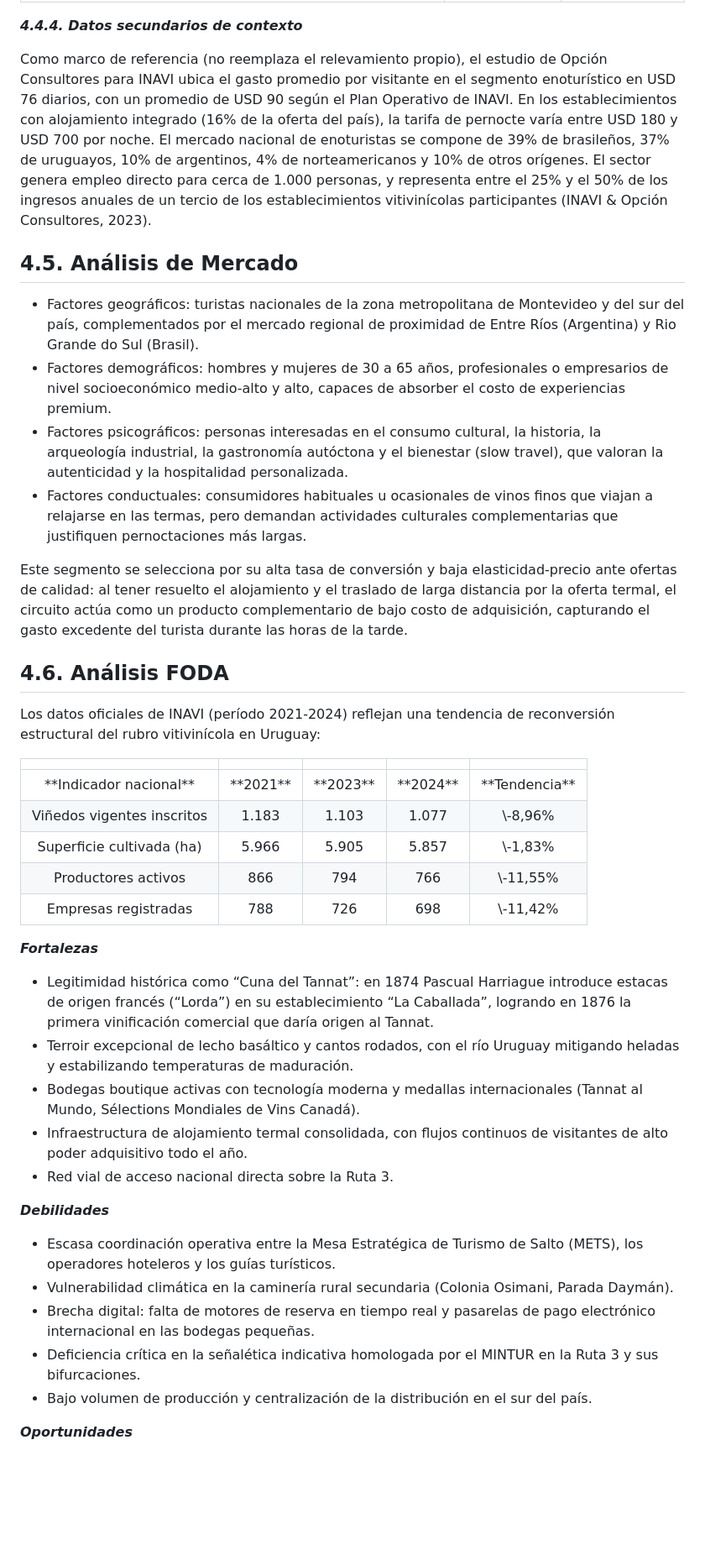
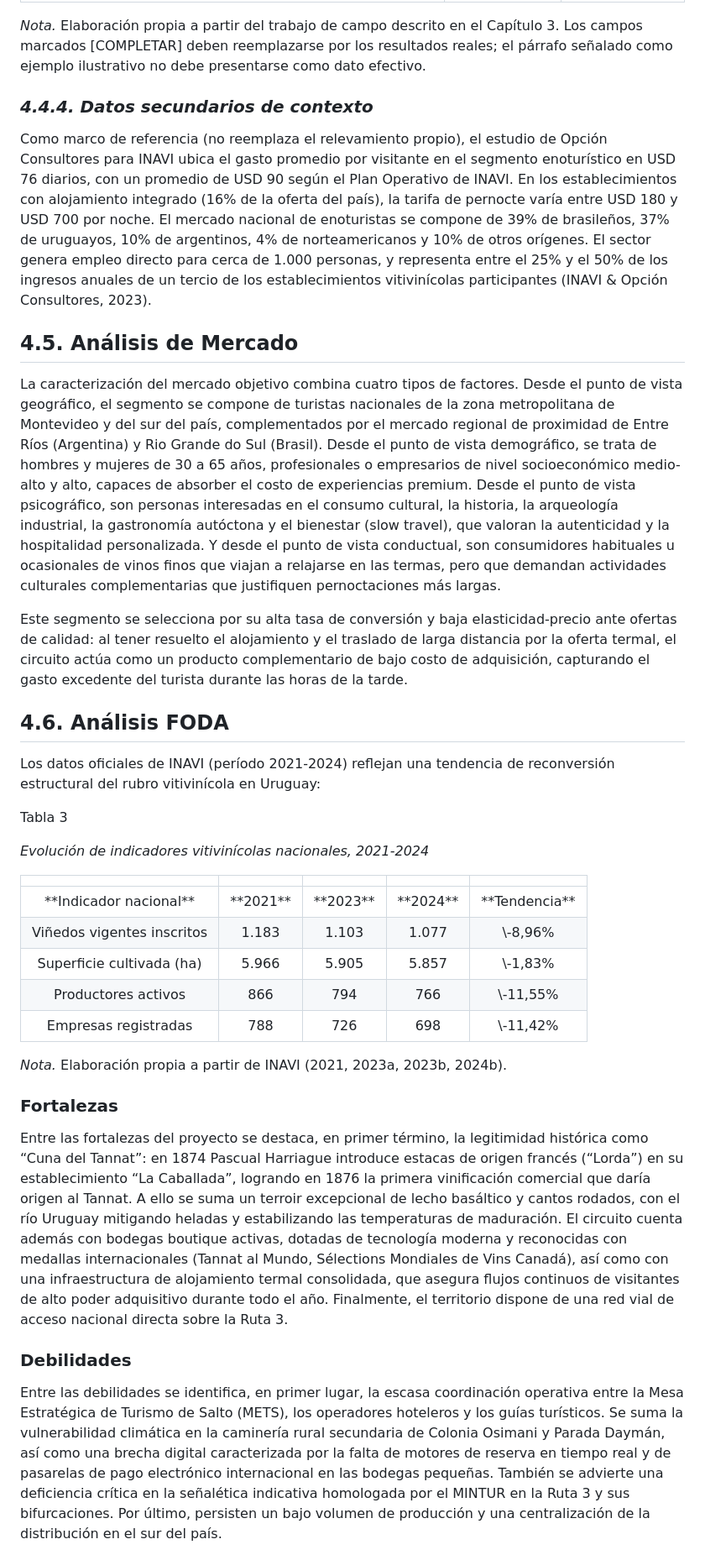
Before and after one commit to homerotexeira04-ship-it/ruta-del-tannat, a Markdown page: LaRutadelTannatREVISADO.md, the part around one of its changes. Shown at 84% size. Rendered like a GitHub page; blank space fills up the shorter version.

```diff
--- a/LaRutadelTannatREVISADO.md
+++ b/LaRutadelTannatREVISADO.md
@@ -241,22 +230,25 @@ Dirigida a directores técnicos de bodegas (Salto Chico, Bertolini & Broglio, Mo
 | Interés de las bodegas en integrarse al circuito | \\\[COMPLETAR con resultado real\\\] | \\\[COMPLETAR\\\] |
 | \*\*⚠ EJEMPLO ILUSTRATIVO — NO SON DATOS REALES\*\*\*El siguiente párrafo es un ejemplo de redacción con datos inventados, solo para mostrar cómo se vería la sección una vez completada. Debe eliminarse y reemplazarse por el análisis real de los datos relevados:\*\*“De los turistas encuestados en los hoteles de Daymán, un 61% declaró no conocer la existencia de bodegas activas en Salto, y un 78% manifestó interés (puntaje 4 o 5) en sumar una visita guiada a su estadía. La disposición a pagar se concentró entre USD 40 y USD 55 para un tour de media jornada. En las entrevistas, las tres bodegas relevadas expresaron interés en integrarse al circuito, aunque Mori Maglio señaló limitaciones de personal para recibir grupos de más de 15 personas por turno.”\* |  |  |
 
-***4.4.4. Datos secundarios de contexto***
+*Nota.* Elaboración propia a partir del trabajo de campo descrito en el Capítulo 3. Los campos marcados \[COMPLETAR\] deben reemplazarse por los resultados reales; el párrafo señalado como ejemplo ilustrativo no debe presentarse como dato efectivo.
+
+### ***4.4.4. Datos secundarios de contexto***
 
 Como marco de referencia (no reemplaza el relevamiento propio), el estudio de Opción Consultores para INAVI ubica el gasto promedio por visitante en el segmento enoturístico en USD 76 diarios, con un promedio de USD 90 según el Plan Operativo de INAVI. En los establecimientos con alojamiento integrado (16% de la oferta del país), la tarifa de pernocte varía entre USD 180 y USD 700 por noche. El mercado nacional de enoturistas se compone de 39% de brasileños, 37% de uruguayos, 10% de argentinos, 4% de norteamericanos y 10% de otros orígenes. El sector genera empleo directo para cerca de 1.000 personas, y representa entre el 25% y el 50% de los ingresos anuales de un tercio de los establecimientos vitivinícolas participantes (INAVI & Opción Consultores, 2023).
 
 ## **4.5. Análisis de Mercado**
 
-  - Factores geográficos: turistas nacionales de la zona metropolitana de Montevideo y del sur del país, complementados por el mercado regional de proximidad de Entre Ríos (Argentina) y Rio Grande do Sul (Brasil).
-  - Factores demográficos: hombres y mujeres de 30 a 65 años, profesionales o empresarios de nivel socioeconómico medio-alto y alto, capaces de absorber el costo de experiencias premium.
-  - Factores psicográficos: personas interesadas en el consumo cultural, la historia, la arqueología industrial, la gastronomía autóctona y el bienestar (slow travel), que valoran la autenticidad y la hospitalidad personalizada.
-  - Factores conductuales: consumidores habituales u ocasionales de vinos finos que viajan a relajarse en las termas, pero demandan actividades culturales complementarias que justifiquen pernoctaciones más largas.
+La caracterización del mercado objetivo combina cuatro tipos de factores. Desde el punto de vista geográfico, el segmento se compone de turistas nacionales de la zona metropolitana de Montevideo y del sur del país, complementados por el mercado regional de proximidad de Entre Ríos (Argentina) y Rio Grande do Sul (Brasil). Desde el punto de vista demográfico, se trata de hombres y mujeres de 30 a 65 años, profesionales o empresarios de nivel socioeconómico medio-alto y alto, capaces de absorber el costo de experiencias premium. Desde el punto de vista psicográfico, son personas interesadas en el consumo cultural, la historia, la arqueología industrial, la gastronomía autóctona y el bienestar (slow travel), que valoran la autenticidad y la hospitalidad personalizada. Y desde el punto de vista conductual, son consumidores habituales u ocasionales de vinos finos que viajan a relajarse en las termas, pero que demandan actividades culturales complementarias que justifiquen pernoctaciones más largas.
 
 Este segmento se selecciona por su alta tasa de conversión y baja elasticidad-precio ante ofertas de calidad: al tener resuelto el alojamiento y el traslado de larga distancia por la oferta termal, el circuito actúa como un producto complementario de bajo costo de adquisición, capturando el gasto excedente del turista durante las horas de la tarde.
 
 ## **4.6. Análisis FODA**
 
 Los datos oficiales de INAVI (período 2021-2024) reflejan una tendencia de reconversión estructural del rubro vitivinícola en Uruguay:
+
+Tabla 3
+
+*Evolución de indicadores vitivinícolas nacionales, 2021-2024*
 
 |  |  |  |  |  |
 | :-: | :-: | :-: | :-: | :-: |
@@ -266,21 +258,13 @@ Los datos oficiales de INAVI (período 2021-2024) reflejan una tendencia de reco
 | Productores activos | 866 | 794 | 766 | \\-11,55% |
 | Empresas registradas | 788 | 726 | 698 | \\-11,42% |
 
-***Fortalezas***
+*Nota.* Elaboración propia a partir de INAVI (2021, 2023a, 2023b, 2024b).
 
-  - Legitimidad histórica como “Cuna del Tannat”: en 1874 Pascual Harriague introduce estacas de origen francés (“Lorda”) en su establecimiento “La Caballada”, logrando en 1876 la primera vinificación comercial que daría origen al Tannat.
-  - Terroir excepcional de lecho basáltico y cantos rodados, con el río Uruguay mitigando heladas y estabilizando temperaturas de maduración.
-  - Bodegas boutique activas con tecnología moderna y medallas internacionales (Tannat al Mundo, Sélections Mondiales de Vins Canadá).
-  - Infraestructura de alojamiento termal consolidada, con flujos continuos de visitantes de alto poder adquisitivo todo el año.
-  - Red vial de acceso nacional directa sobre la Ruta 3.
+### **Fortalezas**
 
-***Debilidades***
+Entre las fortalezas del proyecto se destaca, en primer término, la legitimidad histórica como “Cuna del Tannat”: en 1874 Pascual Harriague introduce estacas de origen francés (“Lorda”) en su establecimiento “La Caballada”, logrando en 1876 la primera vinificación comercial que daría origen al Tannat. A ello se suma un terroir excepcional de lecho basáltico y cantos rodados, con el río Uruguay mitigando heladas y estabilizando las temperaturas de maduración. El circuito cuenta además con bodegas boutique activas, dotadas de tecnología moderna y reconocidas con medallas internacionales (Tannat al Mundo, Sélections Mondiales de Vins Canadá), así como con una infraestructura de alojamiento termal consolidada, que asegura flujos continuos de visitantes de alto poder adquisitivo durante todo el año. Finalmente, el territorio dispone de una red vial de acceso nacional directa sobre la Ruta 3.
 
-  - Escasa coordinación operativa entre la Mesa Estratégica de Turismo de Salto (METS), los operadores hoteleros y los guías turísticos.
-  - Vulnerabilidad climática en la caminería rural secundaria (Colonia Osimani, Parada Daymán).
-  - Brecha digital: falta de motores de reserva en tiempo real y pasarelas de pago electrónico internacional en las bodegas pequeñas.
-  - Deficiencia crítica en la señalética indicativa homologada por el MINTUR en la Ruta 3 y sus bifurcaciones.
-  - Bajo volumen de producción y centralización de la distribución en el sur del país.
+### **Debilidades**
 
-***Oportunidades***
+Entre las debilidades se identifica, en primer lugar, la escasa coordinación operativa entre la Mesa Estratégica de Turismo de Salto (METS), los operadores hoteleros y los guías turísticos. Se suma la vulnerabilidad climática en la caminería rural secundaria de Colonia Osimani y Parada Daymán, así como una brecha digital caracterizada por la falta de motores de reserva en tiempo real y de pasarelas de pago electrónico internacional en las bodegas pequeñas. También se advierte una deficiencia crítica en la señalética indicativa homologada por el MINTUR en la Ruta 3 y sus bifurcaciones. Por último, persisten un bajo volumen de producción y una centralización de la distribución en el sur del país.
 
```
Also changed, not shown: other parts of LaRutadelTannatREVISADO.md (+126 -105 lines).
